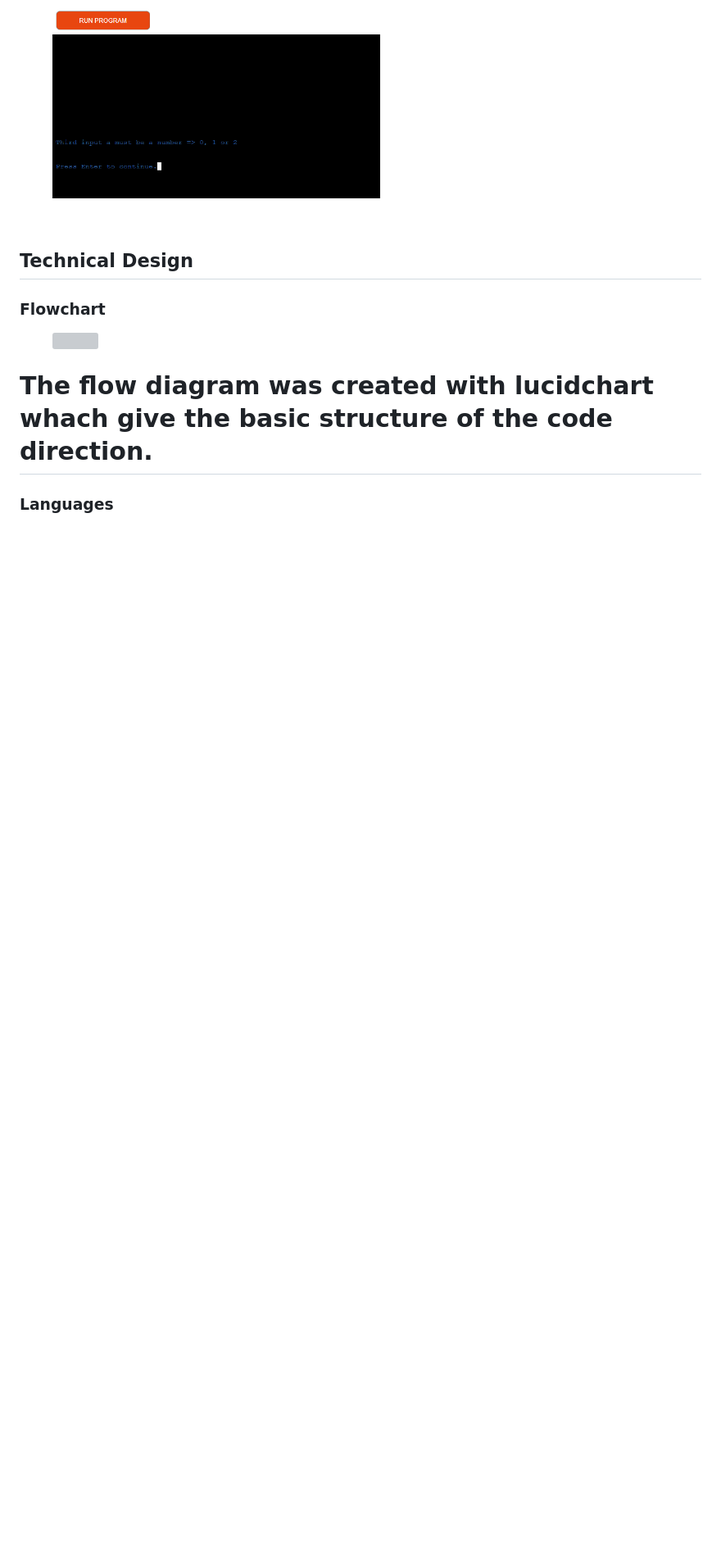
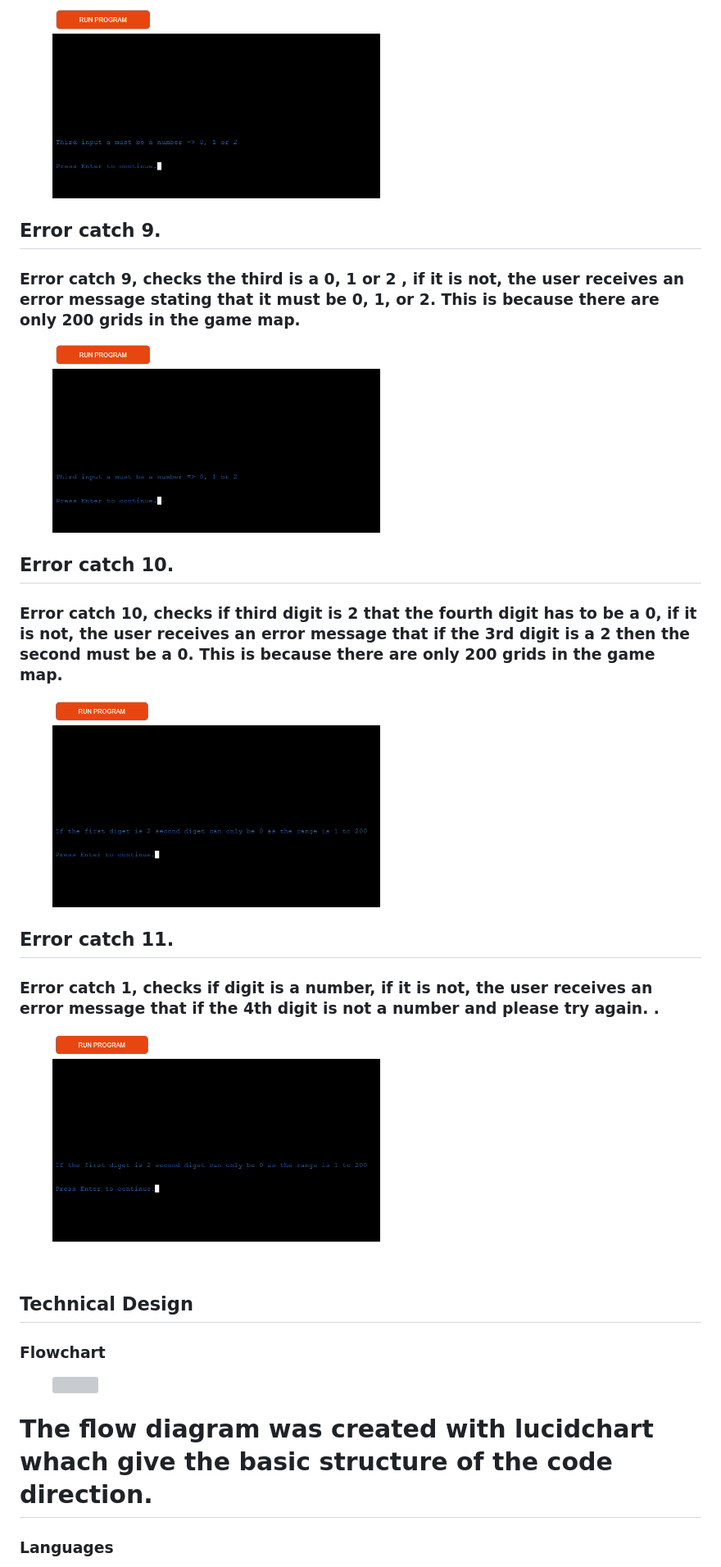
Before and after one commit to Shaga-Matula/Iceberg, a Markdown page: README.md, the part around the change. Shown: that part at 82% size. Drawn GitHub-style; pictures changed too: assets/images/range_error.png (added); blank space fills up the shorter version; grey boxes are pictures that could not be loaded.

Commit message:
fix line for fourth number error

```diff
--- a/README.md
+++ b/README.md
@@ -241,6 +241,27 @@
 <img src="assets/images/third__diget_error.png" width=400>
 </figure>
 
+## Error catch 9.
+### Error catch 9, checks the third is a 0, 1 or 2 , if it is not, the user receives an error message stating that it must be 0, 1, or 2. This is because there are only 200 grids in the game map.
+<figure>
+<img src="assets/images/third__diget_error.png" width=400>
+</figure>
+
+## Error catch 10.
+### Error catch 10, checks if third digit is 2 that the fourth digit has to be a 0, if it is not, the user receives an error message that if the 3rd digit is a 2 then the second must be a 0. This is because there are only 200 grids in the game map.
+<figure>
+<img src="assets/images/range_error.png" width=400>
+</figure>
+
+## Error catch 11.
+### Error catch 1, checks if digit is a number, if it is not, the user receives an error message that if the 4th digit is not a number and please try again. .
+<figure>
+<img src="assets/images/range_error.png" width=400>
+</figure>
+
+
+
+
 
 
 
```
Also changed, not shown: 1 other file.
